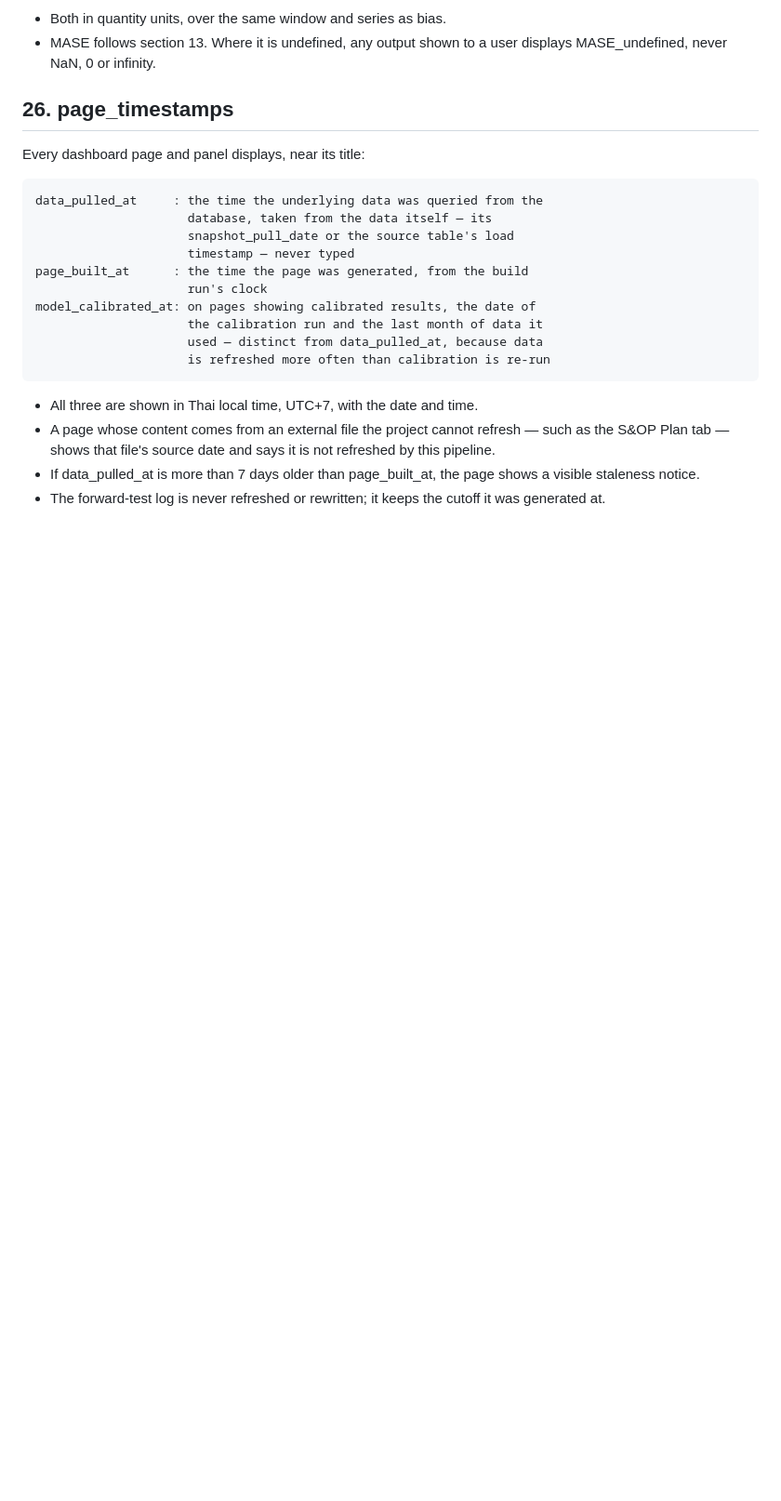
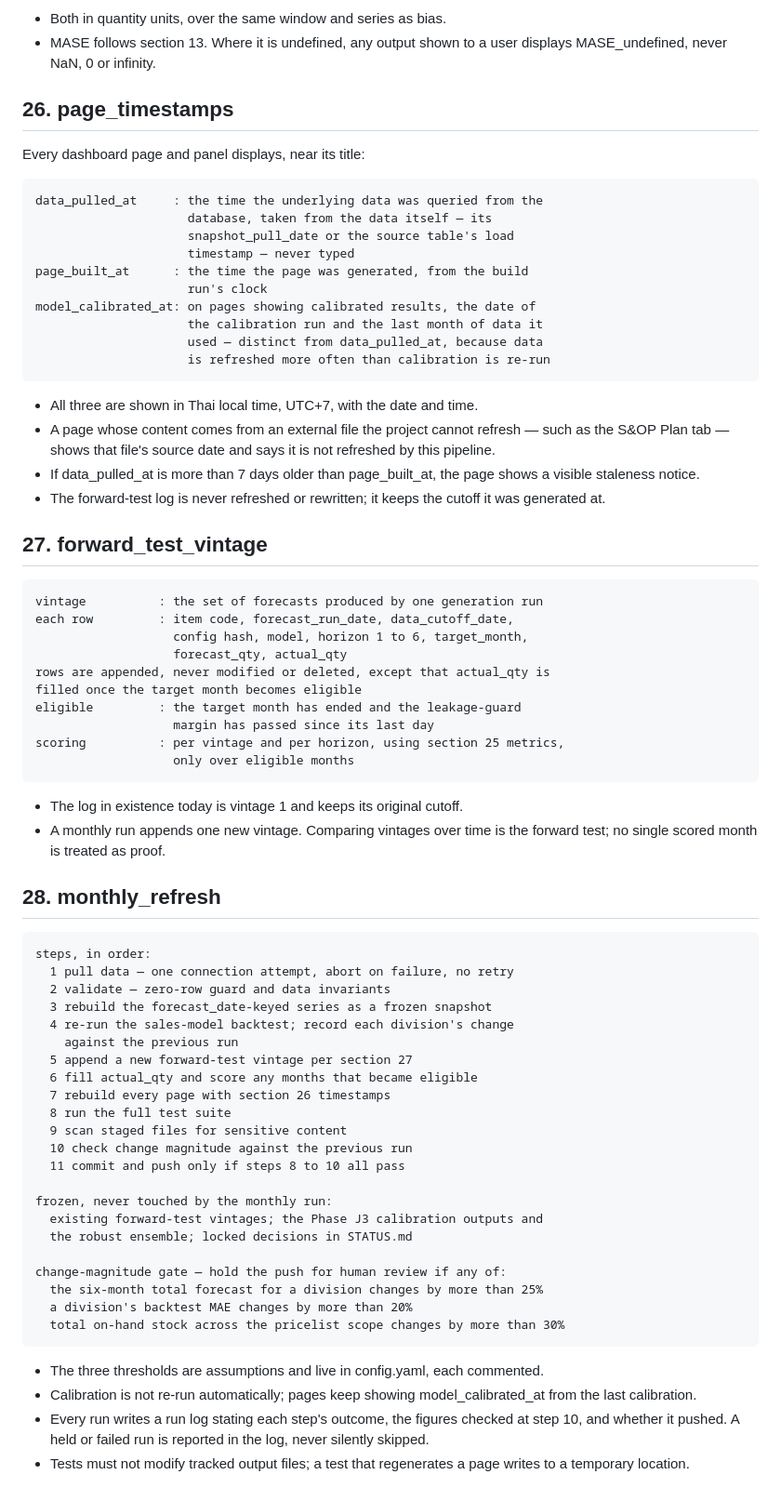
Before and after one commit to jetniphat400/sale_forecast, a Markdown page: METRICS.md, the part around the change. Shown at 93% size. GitHub-like rendering; blank space fills up the shorter version.

Commit message:
METRICS.md: add §27 forward_test_vintage and §28 monthly_refresh
Defines the forward-test vintage concept (a generation run's set of
forecasts, appended not overwritten, scored per horizon once eligible)
and the 11-step monthly_refresh pipeline with its frozen-untouched list
and change-magnitude push gate, ahead of building the monthly refresh
job itself.

Co-Authored-By: Claude Sonnet 5 <noreply@anthropic.com>

```diff
--- a/METRICS.md
+++ b/METRICS.md
@@ -496,3 +496,55 @@ Every dashboard page and panel displays, near its title:
   page shows a visible staleness notice.
 - The forward-test log is never refreshed or rewritten; it keeps the
   cutoff it was generated at.
+
+## 27. forward_test_vintage
+
+    vintage          : the set of forecasts produced by one generation run
+    each row         : item code, forecast_run_date, data_cutoff_date,
+                       config hash, model, horizon 1 to 6, target_month,
+                       forecast_qty, actual_qty
+    rows are appended, never modified or deleted, except that actual_qty is
+    filled once the target month becomes eligible
+    eligible         : the target month has ended and the leakage-guard
+                       margin has passed since its last day
+    scoring          : per vintage and per horizon, using section 25 metrics,
+                       only over eligible months
+
+- The log in existence today is vintage 1 and keeps its original cutoff.
+- A monthly run appends one new vintage. Comparing vintages over time is
+  the forward test; no single scored month is treated as proof.
+
+## 28. monthly_refresh
+
+    steps, in order:
+      1 pull data — one connection attempt, abort on failure, no retry
+      2 validate — zero-row guard and data invariants
+      3 rebuild the forecast_date-keyed series as a frozen snapshot
+      4 re-run the sales-model backtest; record each division's change
+        against the previous run
+      5 append a new forward-test vintage per section 27
+      6 fill actual_qty and score any months that became eligible
+      7 rebuild every page with section 26 timestamps
+      8 run the full test suite
+      9 scan staged files for sensitive content
+      10 check change magnitude against the previous run
+      11 commit and push only if steps 8 to 10 all pass
+
+    frozen, never touched by the monthly run:
+      existing forward-test vintages; the Phase J3 calibration outputs and
+      the robust ensemble; locked decisions in STATUS.md
+
+    change-magnitude gate — hold the push for human review if any of:
+      the six-month total forecast for a division changes by more than 25%
+      a division's backtest MAE changes by more than 20%
+      total on-hand stock across the pricelist scope changes by more than 30%
+
+- The three thresholds are assumptions and live in config.yaml, each
+  commented.
+- Calibration is not re-run automatically; pages keep showing
+  model_calibrated_at from the last calibration.
+- Every run writes a run log stating each step's outcome, the figures
+  checked at step 10, and whether it pushed. A held or failed run is
+  reported in the log, never silently skipped.
+- Tests must not modify tracked output files; a test that regenerates a
+  page writes to a temporary location.
```
